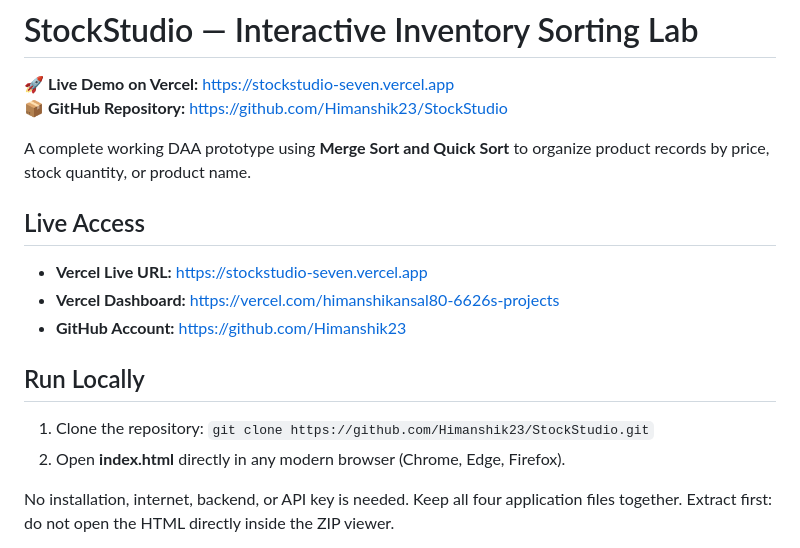
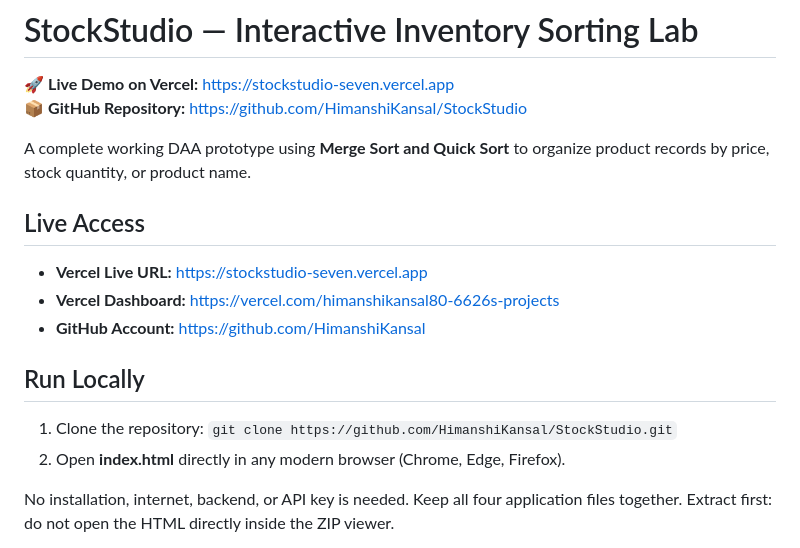
Before and after one commit to Shauurrya/StockStudio, a Markdown page: README.md, the part around the change. Drawn GitHub-style.

Commit message:
Update repository URL to HimanshiKansal/StockStudio

```diff
--- a/README.md
+++ b/README.md
@@ -1,17 +1,17 @@
 # StockStudio — Interactive Inventory Sorting Lab
 
 🚀 **Live Demo on Vercel:** [https://stockstudio-seven.vercel.app](https://stockstudio-seven.vercel.app)
-📦 **GitHub Repository:** [https://github.com/Himanshik23/StockStudio](https://github.com/Himanshik23/StockStudio)
+📦 **GitHub Repository:** [https://github.com/HimanshiKansal/StockStudio](https://github.com/HimanshiKansal/StockStudio)
 
 A complete working DAA prototype using **Merge Sort and Quick Sort** to organize product records by price, stock quantity, or product name.
 
 ## Live Access
 - **Vercel Live URL:** [https://stockstudio-seven.vercel.app](https://stockstudio-seven.vercel.app)
 - **Vercel Dashboard:** [https://vercel.com/himanshikansal80-6626s-projects](https://vercel.com/himanshikansal80-6626s-projects)
-- **GitHub Account:** [https://github.com/Himanshik23](https://github.com/Himanshik23)
+- **GitHub Account:** [https://github.com/HimanshiKansal](https://github.com/HimanshiKansal)
 
 ## Run Locally
-1. Clone the repository: `git clone https://github.com/Himanshik23/StockStudio.git`
+1. Clone the repository: `git clone https://github.com/HimanshiKansal/StockStudio.git`
 2. Open **index.html** directly in any modern browser (Chrome, Edge, Firefox).
 
 No installation, internet, backend, or API key is needed. Keep all four application files together. Extract first: do not open the HTML directly inside the ZIP viewer.
```
